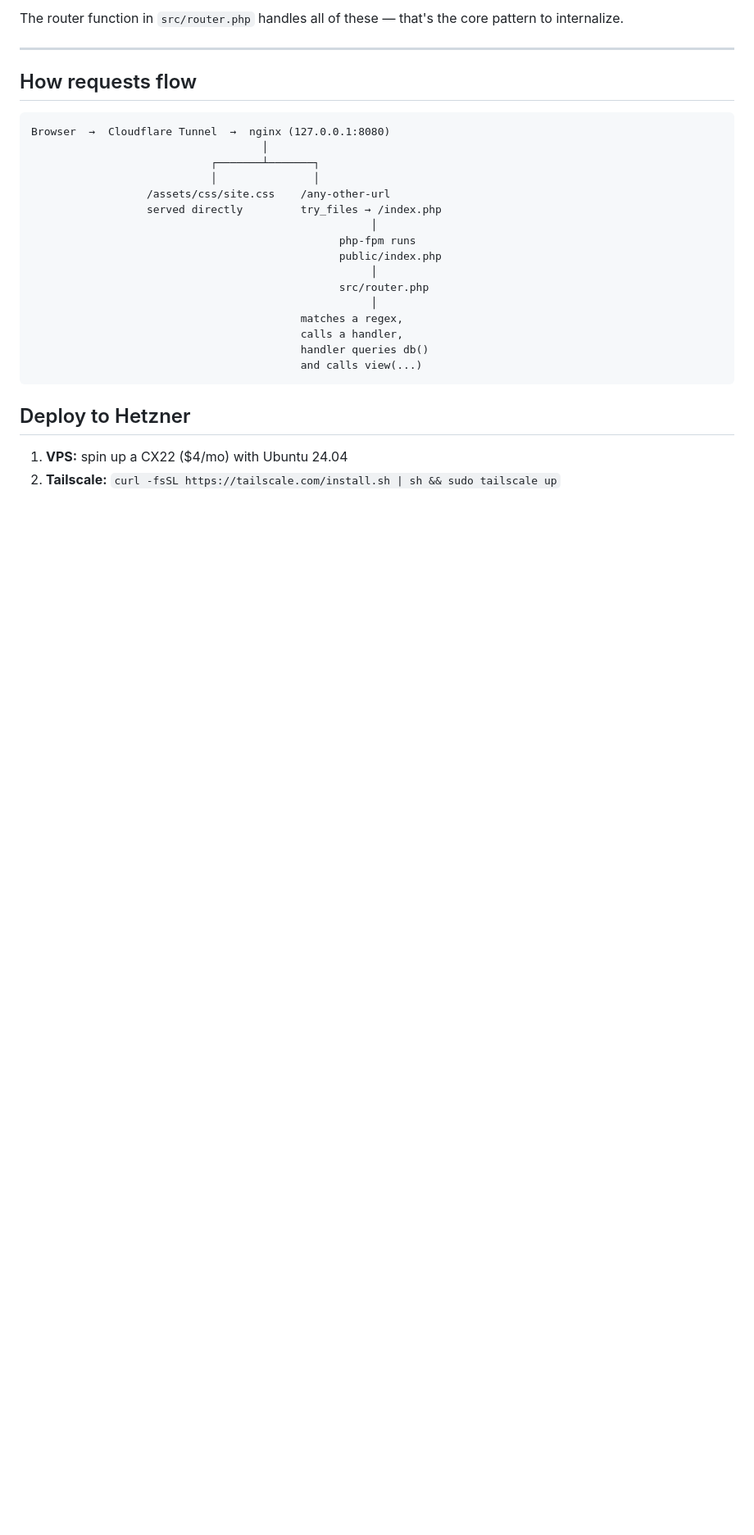
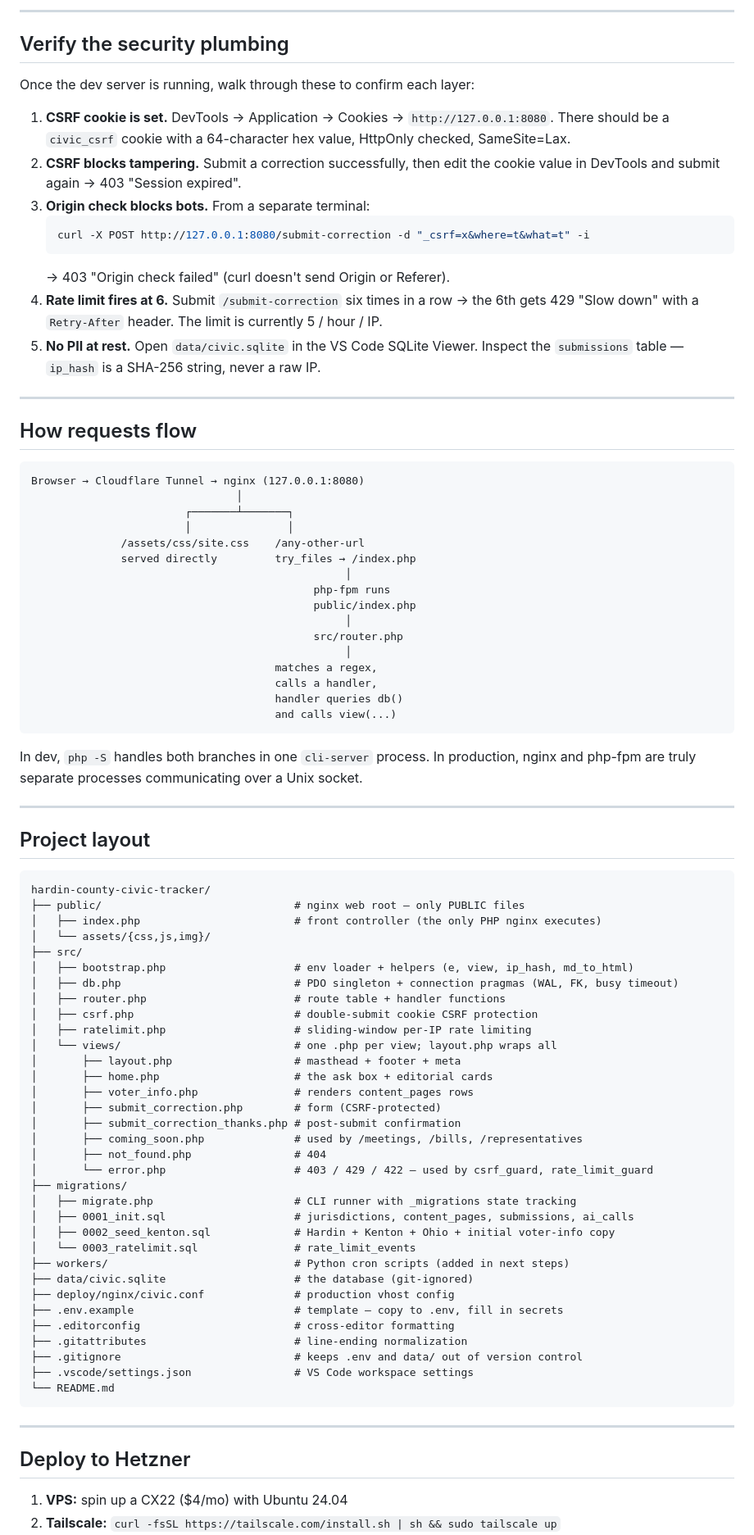
Before and after one commit to DangerWilly/hardin-county-civic-tracker, a Markdown page: README.md, the part around one of its changes. Shown at 82% size. GitHub-like rendering; blank space fills up the shorter version.

````diff
--- a/README.md
+++ b/README.md
@@ -51,29 +75,86 @@ Open http://127.0.0.1:8080/ in a phone-sized browser window. You should see:
 
-The router function in `src/router.php` handles all of these — that's the
-core pattern to internalize.
+---
+
+## Verify the security plumbing
+
+Once the dev server is running, walk through these to confirm each layer:
+
+1. **CSRF cookie is set.** DevTools → Application → Cookies → `http://127.0.0.1:8080`. There should be a `civic_csrf` cookie with a 64-character hex value, HttpOnly checked, SameSite=Lax.
+2. **CSRF blocks tampering.** Submit a correction successfully, then edit the cookie value in DevTools and submit again → 403 "Session expired".
+3. **Origin check blocks bots.** From a separate terminal:
+   ```bash
+   curl -X POST http://127.0.0.1:8080/submit-correction -d "_csrf=x&where=t&what=t" -i
+   ```
+   → 403 "Origin check failed" (curl doesn't send Origin or Referer).
+4. **Rate limit fires at 6.** Submit `/submit-correction` six times in a row → the 6th gets 429 "Slow down" with a `Retry-After` header. The limit is currently 5 / hour / IP.
+5. **No PII at rest.** Open `data/civic.sqlite` in the VS Code SQLite Viewer. Inspect the `submissions` table — `ip_hash` is a SHA-256 string, never a raw IP.
 
 ---
 
 ## How requests flow
 
 ```
-Browser  →  Cloudflare Tunnel  →  nginx (127.0.0.1:8080)
-                                    │
-                            ┌───────┴───────┐
-                            │               │
-                  /assets/css/site.css    /any-other-url
-                  served directly         try_files → /index.php
-                                                     │
-                                                php-fpm runs
-                                                public/index.php
-                                                     │
-                                                src/router.php
-                                                     │
-                                          matches a regex,
-                                          calls a handler,
-                                          handler queries db()
-                                          and calls view(...)
+Browser → Cloudflare Tunnel → nginx (127.0.0.1:8080)
+                                │
+                        ┌───────┴───────┐
+                        │               │
+              /assets/css/site.css    /any-other-url
+              served directly         try_files → /index.php
+                                                 │
+                                            php-fpm runs
+                                            public/index.php
+                                                 │
+                                            src/router.php
+                                                 │
+                                      matches a regex,
+                                      calls a handler,
+                                      handler queries db()
+                                      and calls view(...)
 ```
+
+In dev, `php -S` handles both branches in one `cli-server` process. In production, nginx and php-fpm are truly separate processes communicating over a Unix socket.
+
+---
+
+## Project layout
+
+```
+hardin-county-civic-tracker/
+├── public/                              # nginx web root — only PUBLIC files
+│   ├── index.php                        # front controller (the only PHP nginx executes)
+│   └── assets/{css,js,img}/
+├── src/
+│   ├── bootstrap.php                    # env loader + helpers (e, view, ip_hash, md_to_html)
+│   ├── db.php                           # PDO singleton + connection pragmas (WAL, FK, busy timeout)
+│   ├── router.php                       # route table + handler functions
+│   ├── csrf.php                         # double-submit cookie CSRF protection
+│   ├── ratelimit.php                    # sliding-window per-IP rate limiting
+│   └── views/                           # one .php per view; layout.php wraps all
+│       ├── layout.php                   # masthead + footer + meta
+│       ├── home.php                     # the ask box + editorial cards
+│       ├── voter_info.php               # renders content_pages rows
+│       ├── submit_correction.php        # form (CSRF-protected)
+│       ├── submit_correction_thanks.php # post-submit confirmation
+│       ├── coming_soon.php              # used by /meetings, /bills, /representatives
+│       ├── not_found.php                # 404
+│       └── error.php                    # 403 / 429 / 422 — used by csrf_guard, rate_limit_guard
+├── migrations/
+│   ├── migrate.php                      # CLI runner with _migrations state tracking
+│   ├── 0001_init.sql                    # jurisdictions, content_pages, submissions, ai_calls
+│   ├── 0002_seed_kenton.sql             # Hardin + Kenton + Ohio + initial voter-info copy
+│   └── 0003_ratelimit.sql               # rate_limit_events
+├── workers/                             # Python cron scripts (added in next steps)
+├── data/civic.sqlite                    # the database (git-ignored)
+├── deploy/nginx/civic.conf              # production vhost config
+├── .env.example                         # template — copy to .env, fill in secrets
+├── .editorconfig                        # cross-editor formatting
+├── .gitattributes                       # line-ending normalization
+├── .gitignore                           # keeps .env and data/ out of version control
+├── .vscode/settings.json                # VS Code workspace settings
+└── README.md
+```
+
+---
 
 ## Deploy to Hetzner
 
````
Also changed, not shown: other parts of README.md (+69 -59 lines).
